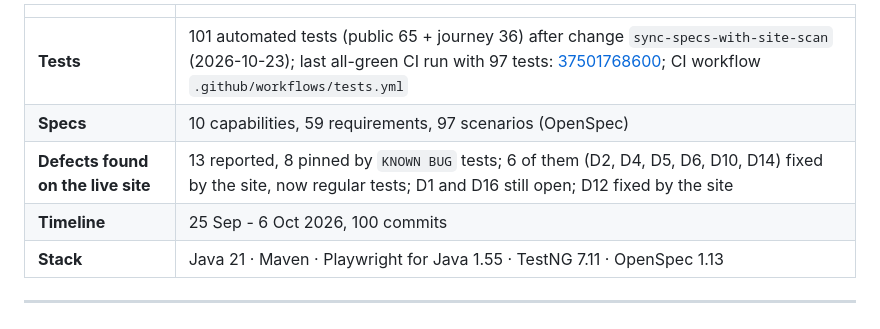
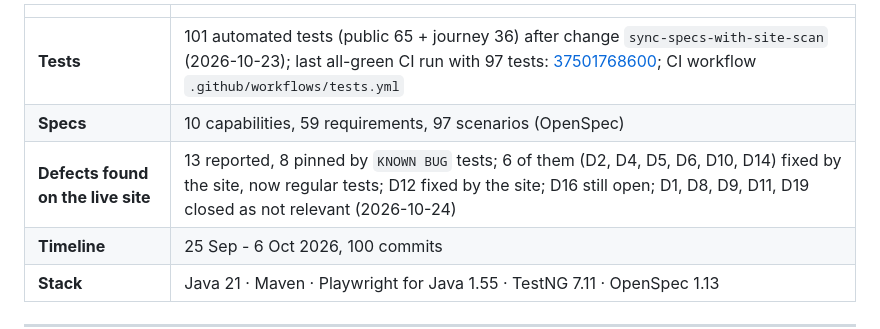
Before and after one commit to aazinchenko/hirion_capstone, a Markdown page: README.md, the part around the change. Rendered like a GitHub page.

Commit message:
docs: close D1, D2, D4, D5, D6, D8, D9, D10, D11, D12, D14, D19 (human decision 2026-10-24: fixed or not relevant)
Co-Authored-By: Claude Opus 5.5 <noreply@anthropic.com>

```diff
--- a/README.md
+++ b/README.md
@@ -8,7 +8,7 @@ The project is the capstone of the *Agentic Engineering Crash Course*. Its quest
 |---|---|
 | **Tests** | 101 automated tests (public 65 + journey 36) after change `sync-specs-with-site-scan` (2026-10-23); last all-green CI run with 97 tests: [37501768600](https://github.com/aazinchenko/hirion_capstone/actions/runs/37501768600); CI workflow `.github/workflows/tests.yml` |
 | **Specs** | 10 capabilities, 59 requirements, 97 scenarios (OpenSpec) |
-| **Defects found on the live site** | 13 reported, 8 pinned by `KNOWN BUG` tests; 6 of them (D2, D4, D5, D6, D10, D14) fixed by the site, now regular tests; D1 and D16 still open; D12 fixed by the site |
+| **Defects found on the live site** | 13 reported, 8 pinned by `KNOWN BUG` tests; 6 of them (D2, D4, D5, D6, D10, D14) fixed by the site, now regular tests; D12 fixed by the site; D16 still open; D1, D8, D9, D11, D19 closed as not relevant (2026-10-24) |
 | **Timeline** | 25 Sep - 6 Oct 2026, 100 commits |
 | **Stack** | Java 21 · Maven · Playwright for Java 1.55 · TestNG 7.11 · OpenSpec 1.13 |
 
```
Also changed, not shown: docs/current-state.md (+3 -1 lines), docs/intent.md (+13 -0 lines).
